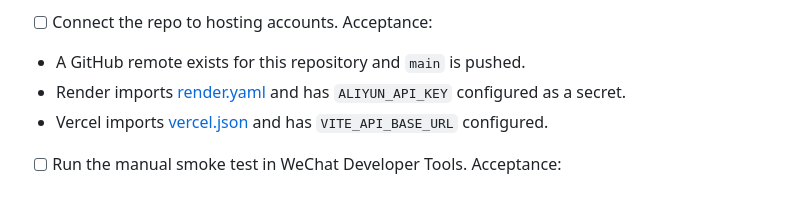
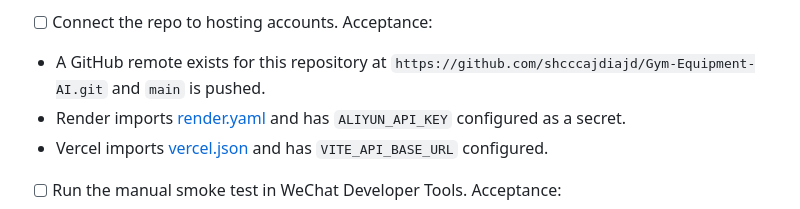
Before and after one commit to shcccajdiajd/Gym-Equipment-AI, a Markdown page: TODO.md, the part around the change. Rendered like a GitHub page.

```diff
--- a/TODO.md
+++ b/TODO.md
@@ -184,7 +184,7 @@ Acceptance:
 
 - [ ] Connect the repo to hosting accounts.
 Acceptance:
-- A GitHub remote exists for this repository and `main` is pushed.
+- A GitHub remote exists for this repository at `https://github.com/shcccajdiajd/Gym-Equipment-AI.git` and `main` is pushed.
 - Render imports [render.yaml](/Users/shc/Documents/Codex/2026-05-24/ai/render.yaml) and has `ALIYUN_API_KEY` configured as a secret.
 - Vercel imports [vercel.json](/Users/shc/Documents/Codex/2026-05-24/ai/vercel.json) and has `VITE_API_BASE_URL` configured.
 
```
Also changed, not shown: PROGRESS.md (+2 -1 lines).
